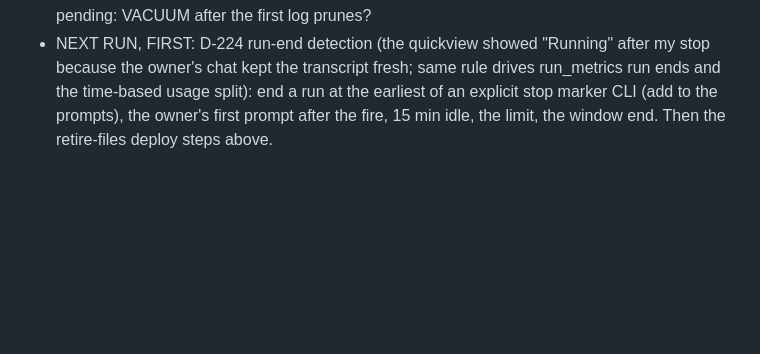
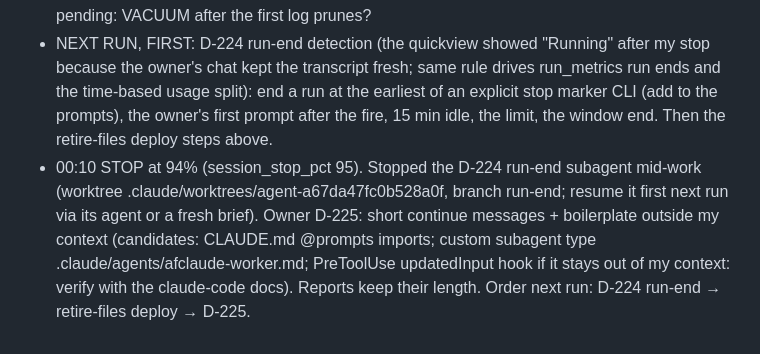
Before and after one commit to Windows200000/AFClaude, a Markdown page: PROGRESS.md, the part around the change. Rendered like a GitHub page; blank space fills up the shorter version.

Commit message:
Progress: stop at 94%, next-run order
Co-Authored-By: Claude Opus 5.5 <noreply@anthropic.com>
Claude-Session: https://claude.ai/code/session_01JSEHPtbBKzDzciFb3Cu1Mb

```diff
--- a/PROGRESS.md
+++ b/PROGRESS.md
@@ -245,3 +245,4 @@ Nights 10.10. 04:00, 23:00 and 11.10. 04:00 held (forecast). The 10.10. fill-up
 - 23:35: phase 2d part 2 merged + live (6f47bba): docs/doc_entries tables, doc.append/set/sync actions, project_docs.py + tasks.py doc + MCP afclaude_doc, byte-identical export of PROGRESS/GOALS/EXCEPTIONS (check_public-gated). Live import done (backup data/afclaude.db.pre-docs-import.bak): 6 docs, 170 entries. Still dual-write: the task-manager edits the files; import runs on demand. Left for the switch: a scheduled import job, prompts switch to `tasks.py doc …`/afclaude_doc + `doc export` before commits, notify/keepalive notes via doc.append, stop writing ALERTS.md/review files, usage_reviews structure, role-restricted writes (5a). Retire-files (telemetry + state DB-only) running on retire-files. Session 60%.
 - 23:57 STOP (session 86%): retire-files (0dd3911, pushed) is ready but NOT merged: DB becomes the only copy for telemetry + runner state (producers stop writing the files, readers DB-only with an "unavailable → start nothing" rule, §7.8 fallback, at_shim jobs from scheduled_jobs, telemetry.py user-model/rows + runner_state.py show/own tools, review prompts updated). Merge conflicts with p2d-docs in README.md, docs/dashboard_design.md, test_actions.py (EveryAction: add user_model.set next to the doc actions). DEPLOY STEPS next run: (1) `docker exec afclaude python3 store.py import-telemetry` + `import-state` on the OLD code, (2) merge + resolve, all suites + mypy, (3) DB backup, rebuild, (4) watch one sampler pass, one dispatcher pass, the watcher, the */30 window-start, ALERTS.fallback.md empty, (5) check DB prompt overrides for the review prompts (none expected). Owner question pending: VACUUM after the first log prunes?
 - NEXT RUN, FIRST: D-224 run-end detection (the quickview showed "Running" after my stop because the owner's chat kept the transcript fresh; same rule drives run_metrics run ends and the time-based usage split): end a run at the earliest of an explicit stop marker CLI (add to the prompts), the owner's first prompt after the fire, 15 min idle, the limit, the window end. Then the retire-files deploy steps above.
+- 00:10 STOP at 94% (session_stop_pct 95). Stopped the D-224 run-end subagent mid-work (worktree .claude/worktrees/agent-a67da47fc0b528a0f, branch run-end; resume it first next run via its agent or a fresh brief). Owner D-225: short continue messages + boilerplate outside my context (candidates: CLAUDE.md @prompts imports; custom subagent type .claude/agents/afclaude-worker.md; PreToolUse updatedInput hook if it stays out of my context: verify with the claude-code docs). Reports keep their length. Order next run: D-224 run-end → retire-files deploy → D-225.
```
